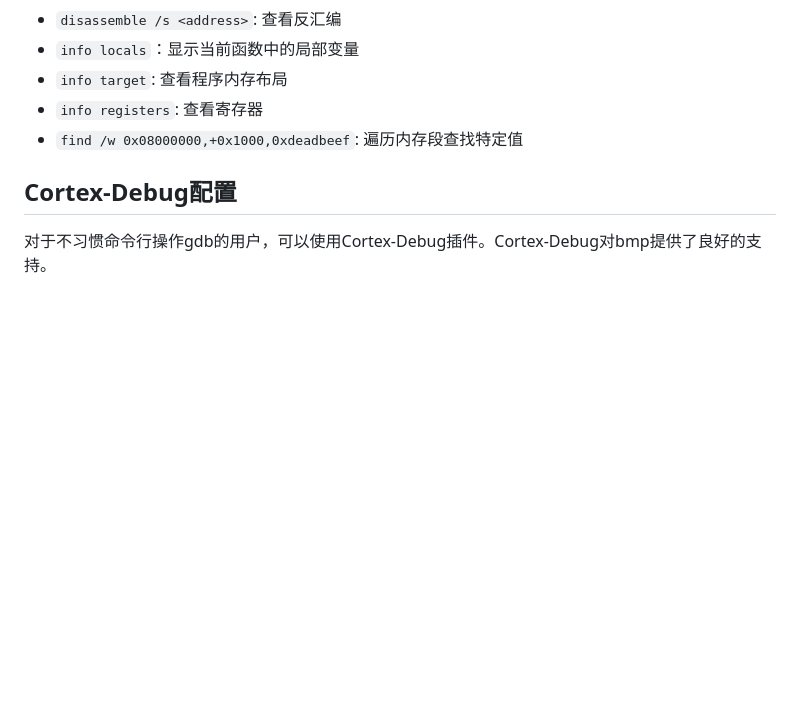
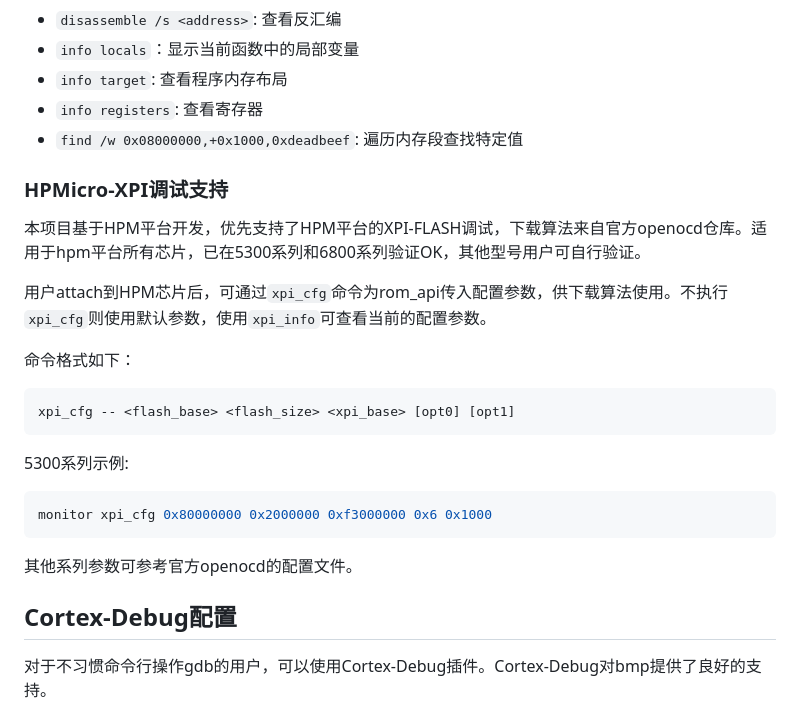
Before and after one commit to zhangjiance/bmp-hpm-port, a Markdown page: readme.md, the part around one of its changes. GitHub-like rendering; blank space fills up the shorter version.

````diff
--- a/readme.md
+++ b/readme.md
@@ -99,6 +99,26 @@ Transfer rate: 32 KB/sec, 764 bytes/write.
 - `info registers`: 查看寄存器
 - `find /w 0x08000000,+0x1000,0xdeadbeef`: 遍历内存段查找特定值
 
+### HPMicro-XPI调试支持
+
+本项目基于HPM平台开发，优先支持了HPM平台的XPI-FLASH调试，下载算法来自官方openocd仓库。适用于hpm平台所有芯片，已在5300系列和6800系列验证OK，其他型号用户可自行验证。
+
+用户attach到HPM芯片后，可通过`xpi_cfg`命令为rom_api传入配置参数，供下载算法使用。不执行`xpi_cfg`则使用默认参数，使用`xpi_info`可查看当前的配置参数。
+
+命令格式如下：
+
+```bash
+xpi_cfg -- <flash_base> <flash_size> <xpi_base> [opt0] [opt1]
+```
+
+5300系列示例:
+
+```bash
+monitor xpi_cfg 0x80000000 0x2000000 0xf3000000 0x6 0x1000
+```
+
+其他系列参数可参考官方openocd的配置文件。
+
 ## Cortex-Debug配置
 
 对于不习惯命令行操作gdb的用户，可以使用Cortex-Debug插件。Cortex-Debug对bmp提供了良好的支持。
````
Also changed, not shown: other parts of readme.md (+27 -1 lines), image/hslinklite.png.
